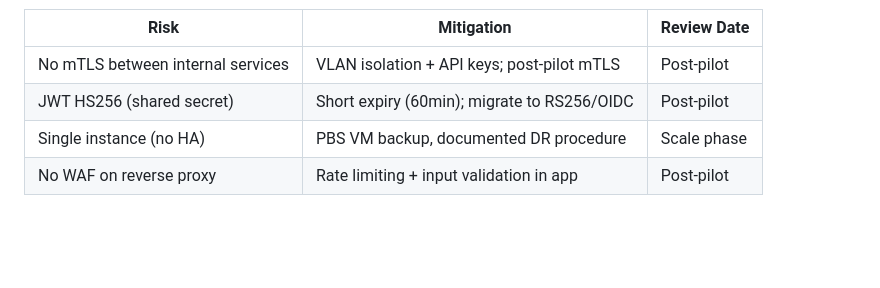
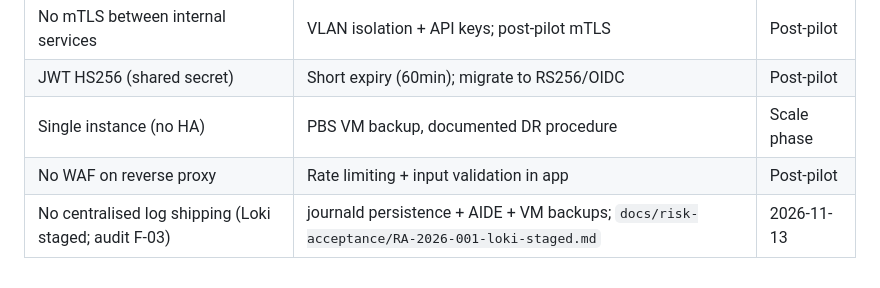
Before and after one commit to journeyoflife-org/jol-rag-server, a Markdown page: docs/compliance-mapping.md, the part around the change. GitHub-like rendering; blank space fills up the shorter version.

```diff
--- a/docs/compliance-mapping.md
+++ b/docs/compliance-mapping.md
@@ -55,3 +55,4 @@
 | JWT HS256 (shared secret) | Short expiry (60min); migrate to RS256/OIDC | Post-pilot |
 | Single instance (no HA) | PBS VM backup, documented DR procedure | Scale phase |
 | No WAF on reverse proxy | Rate limiting + input validation in app | Post-pilot |
+| No centralised log shipping (Loki staged; audit F-03) | journald persistence + AIDE + VM backups; `docs/risk-acceptance/RA-2026-001-loki-staged.md` | 2026-11-13 |
```
Also changed, not shown: docs/deployments/2026-08-07-rag-prod-lt01.md (+1 -1 lines), docs/risk-acceptance/RA-2026-001-loki-staged.md (added, +71 -0 lines).
